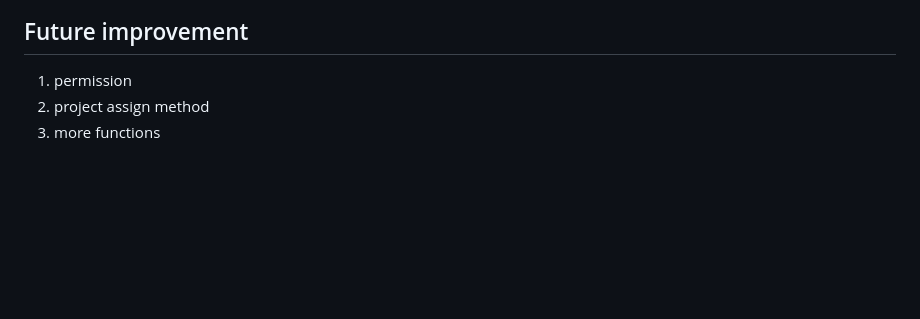
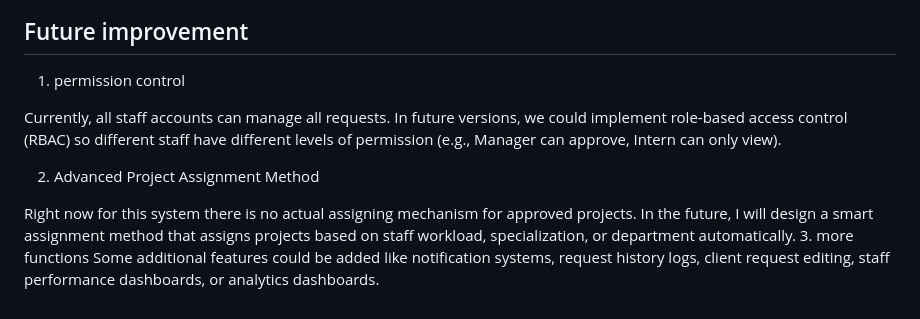
Before and after one commit to TsungTseTu122/ad-submission-system-postgres, a Markdown page: README.md, the part around the change. Drawn GitHub-style; blank space fills up the shorter version.

Commit message:
Update README.md (add future improvement)

```diff
--- a/README.md
+++ b/README.md
@@ -284,6 +284,12 @@ An example of a multi-table join that lists all project assignments. It combines
 ![project_assignment_list](sql/project_assignment_list.png)
 
 ## Future improvement
-1. permission
-2. project assign method
+1. permission control
+
+Currently, all staff accounts can manage all requests. In future versions, we could implement role-based access control (RBAC) so different staff have different levels of permission (e.g., Manager can approve, Intern can only view).
+
+2. Advanced Project Assignment Method
+
+Right now for this system there is no actual assigning mechanism for approved projects. In the future, I will design a smart assignment method that assigns projects based on staff workload, specialization, or department automatically.
 3. more functions
+Some additional features could be added like notification systems, request history logs, client request editing, staff performance dashboards, or analytics dashboards.
```
